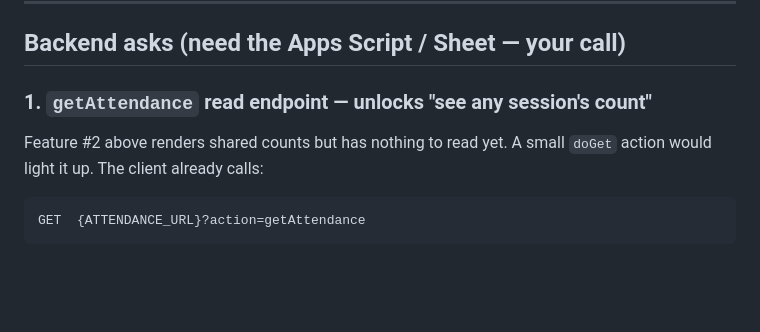
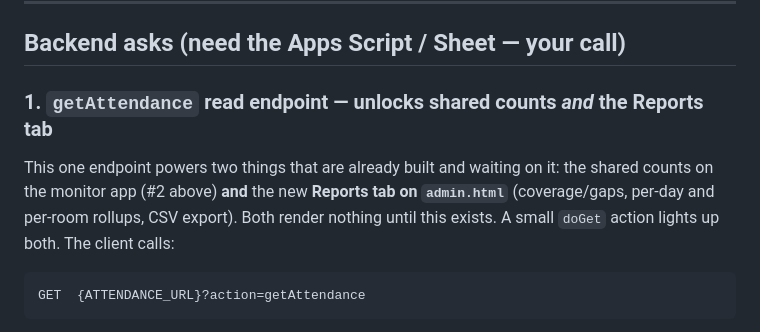
Before and after one commit to jeffreyferrell/ptp-Branson-2026, a Markdown page: update.md, the part around the change. GitHub-like rendering; blank space fills up the shorter version.

Commit message:
Note getAttendance also powers the admin Reports tab

````diff
--- a/update.md
+++ b/update.md
@@ -53,9 +53,11 @@ per-event timezone constant to set wrong.
 
 ## Backend asks (need the Apps Script / Sheet — your call)
 
-### 1. `getAttendance` read endpoint — unlocks "see any session's count"
-Feature #2 above renders shared counts but has nothing to read yet. A small `doGet`
-action would light it up. The client already calls:
+### 1. `getAttendance` read endpoint — unlocks shared counts *and* the Reports tab
+This one endpoint powers two things that are already built and waiting on it: the
+shared counts on the monitor app (#2 above) **and** the new **Reports tab on
+`admin.html`** (coverage/gaps, per-day and per-room rollups, CSV export). Both render
+nothing until this exists. A small `doGet` action lights up both. The client calls:
 
 ```
 GET  {ATTENDANCE_URL}?action=getAttendance
````
